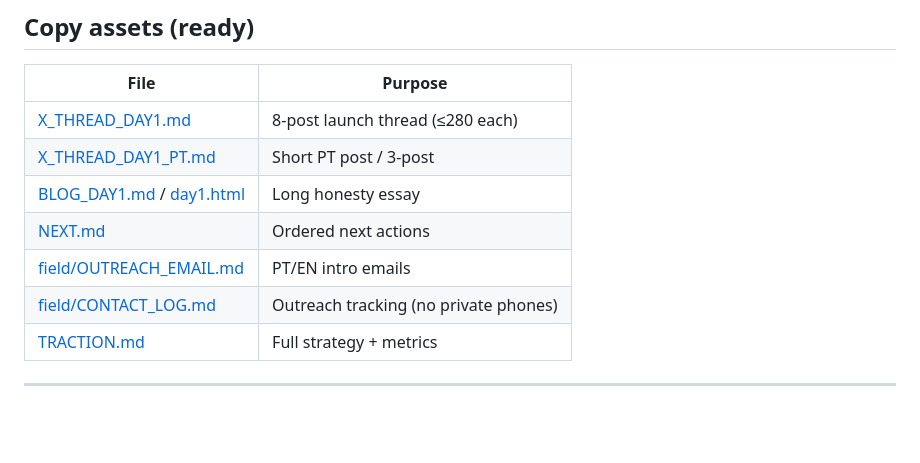
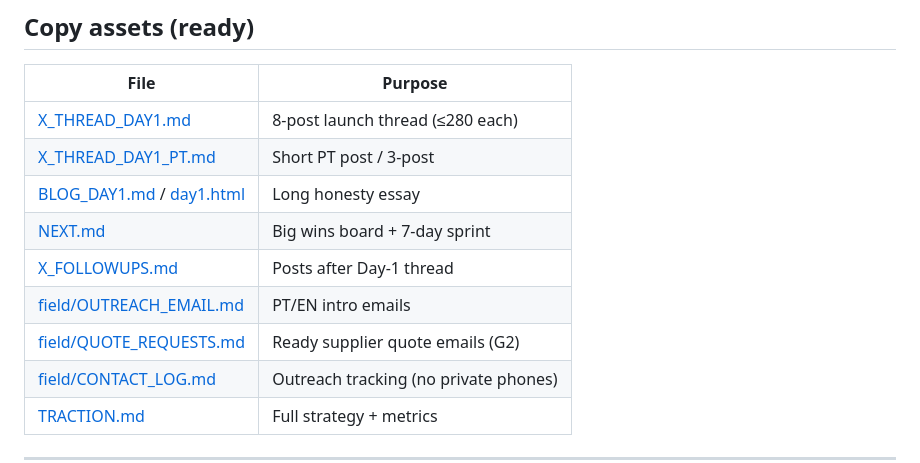
Before and after one commit to groundyield/website, a Markdown page: OUTREACH.md, the part around the change. Rendered like a GitHub page; blank space fills up the shorter version.

Commit message:
OUTREACH: link quote requests and follow-ups

```diff
--- a/OUTREACH.md
+++ b/OUTREACH.md
@@ -95,8 +95,10 @@ Never first-message “retweet us” or “donate.”
 | [X_THREAD_DAY1.md](X_THREAD_DAY1.md) | 8-post launch thread (≤280 each) |
 | [X_THREAD_DAY1_PT.md](X_THREAD_DAY1_PT.md) | Short PT post / 3-post |
 | [BLOG_DAY1.md](BLOG_DAY1.md) / [day1.html](https://www.groundyield.org/day1.html) | Long honesty essay |
-| [NEXT.md](NEXT.md) | Ordered next actions |
+| [NEXT.md](NEXT.md) | Big wins board + 7-day sprint |
+| [X_FOLLOWUPS.md](X_FOLLOWUPS.md) | Posts after Day-1 thread |
 | [field/OUTREACH_EMAIL.md](field/OUTREACH_EMAIL.md) | PT/EN intro emails |
+| [field/QUOTE_REQUESTS.md](field/QUOTE_REQUESTS.md) | Ready supplier quote emails (G2) |
 | [field/CONTACT_LOG.md](field/CONTACT_LOG.md) | Outreach tracking (no private phones) |
 | [TRACTION.md](TRACTION.md) | Full strategy + metrics |
 
```
